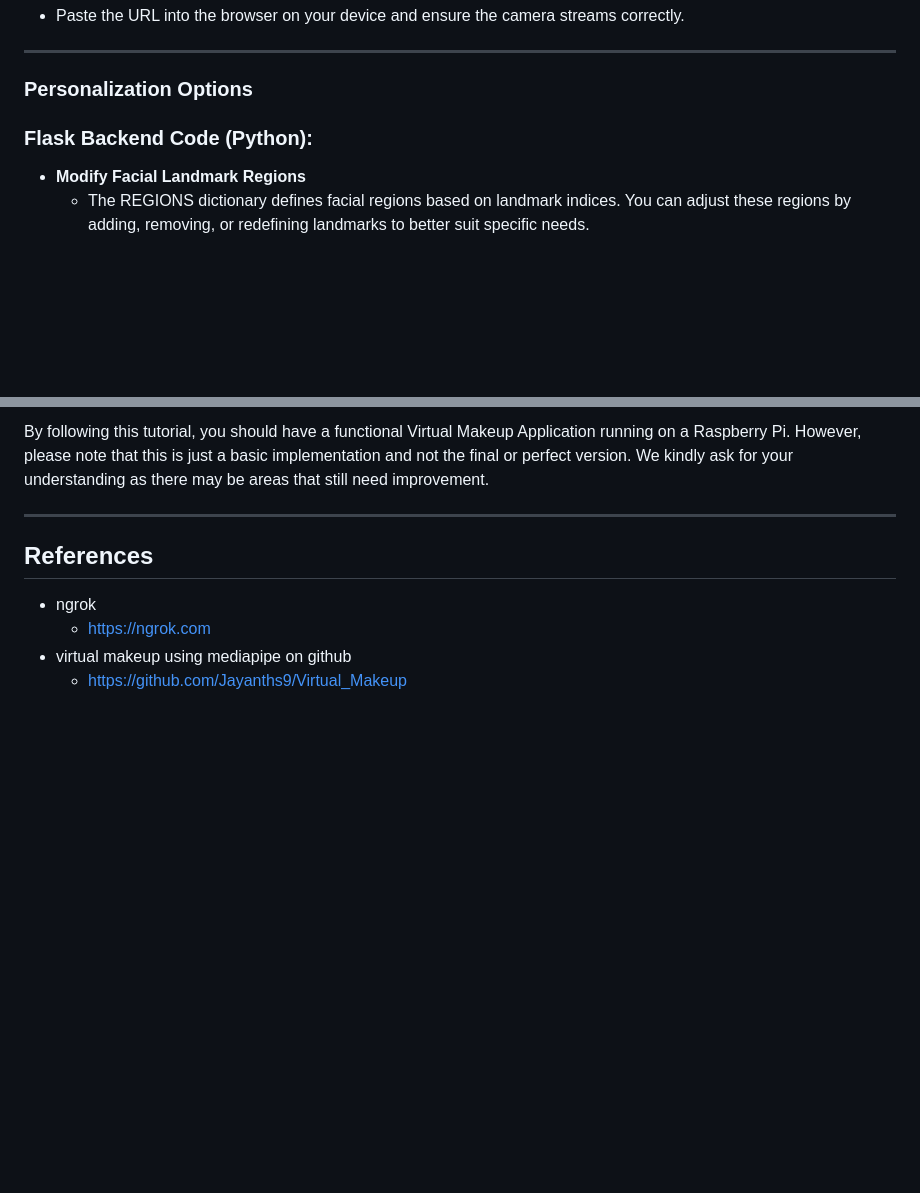
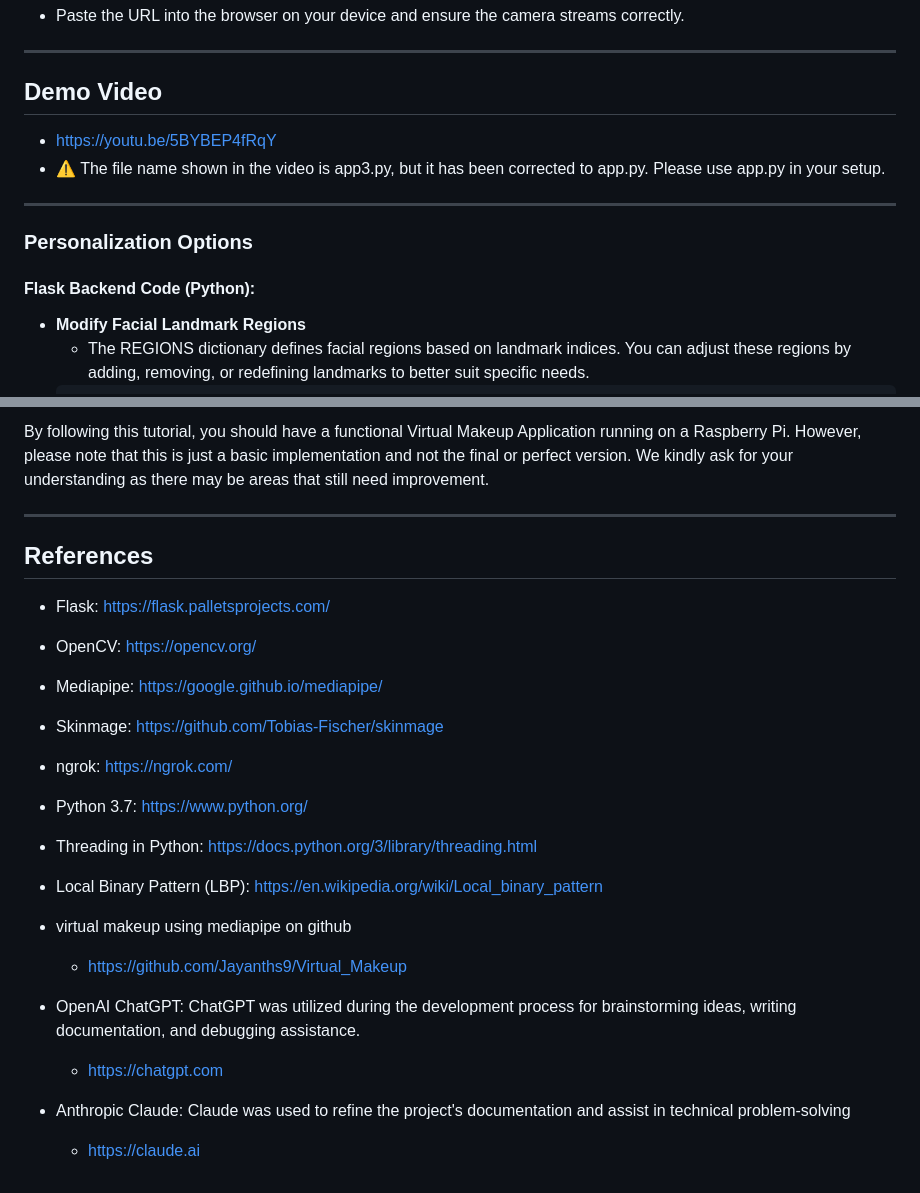
Before and after one commit to Noora66612/VirtualMakeup_n_SkinAnalysis_using_rpi, a Markdown page: README.md, 2 parts joined by grey strips. GitHub-like rendering; blank space fills up the shorter version.

```diff
--- a/README.md
+++ b/README.md
@@ -126,7 +126,13 @@ In this tutorial, we will guide you through building a Virtual Makeup Website us
 
 ---
 
+## Demo Video
+- https://youtu.be/5BYBEP4fRqY
+- :warning: The file name shown in the video is app3.py, but it has been corrected to app.py. Please use app.py in your setup.
+
+---
+
 ### Personalization Options
-### Flask Backend Code (Python):
+#### Flask Backend Code (Python):
 - **Modify Facial Landmark Regions**
   - The REGIONS dictionary defines facial regions based on landmark indices. You can adjust these regions by adding, removing, or redefining landmarks to better suit specific needs.
@@ -254,7 +313,21 @@ By following this tutorial, you should have a functional Virtual Makeup Applicat
 ---
 
 ## References
-- ngrok
-  - https://ngrok.com
+- Flask: https://flask.palletsprojects.com/
+- OpenCV: https://opencv.org/
+- Mediapipe: https://google.github.io/mediapipe/
+- Skinmage: https://github.com/Tobias-Fischer/skinmage
+- ngrok: https://ngrok.com/
+- Python 3.7: https://www.python.org/
+- Threading in Python: https://docs.python.org/3/library/threading.html
+- Local Binary Pattern (LBP): https://en.wikipedia.org/wiki/Local_binary_pattern
+
 - virtual makeup using mediapipe on github
   - https://github.com/Jayanths9/Virtual_Makeup
+
+- OpenAI ChatGPT:
+ChatGPT was utilized during the development process for brainstorming ideas, writing documentation, and debugging assistance.
+  - https://chatgpt.com
+- Anthropic Claude:
+Claude was used to refine the project's documentation and assist in technical problem-solving
+  - https://claude.ai
```
Also changed, not shown: other parts of README.md (+129 -76 lines).
